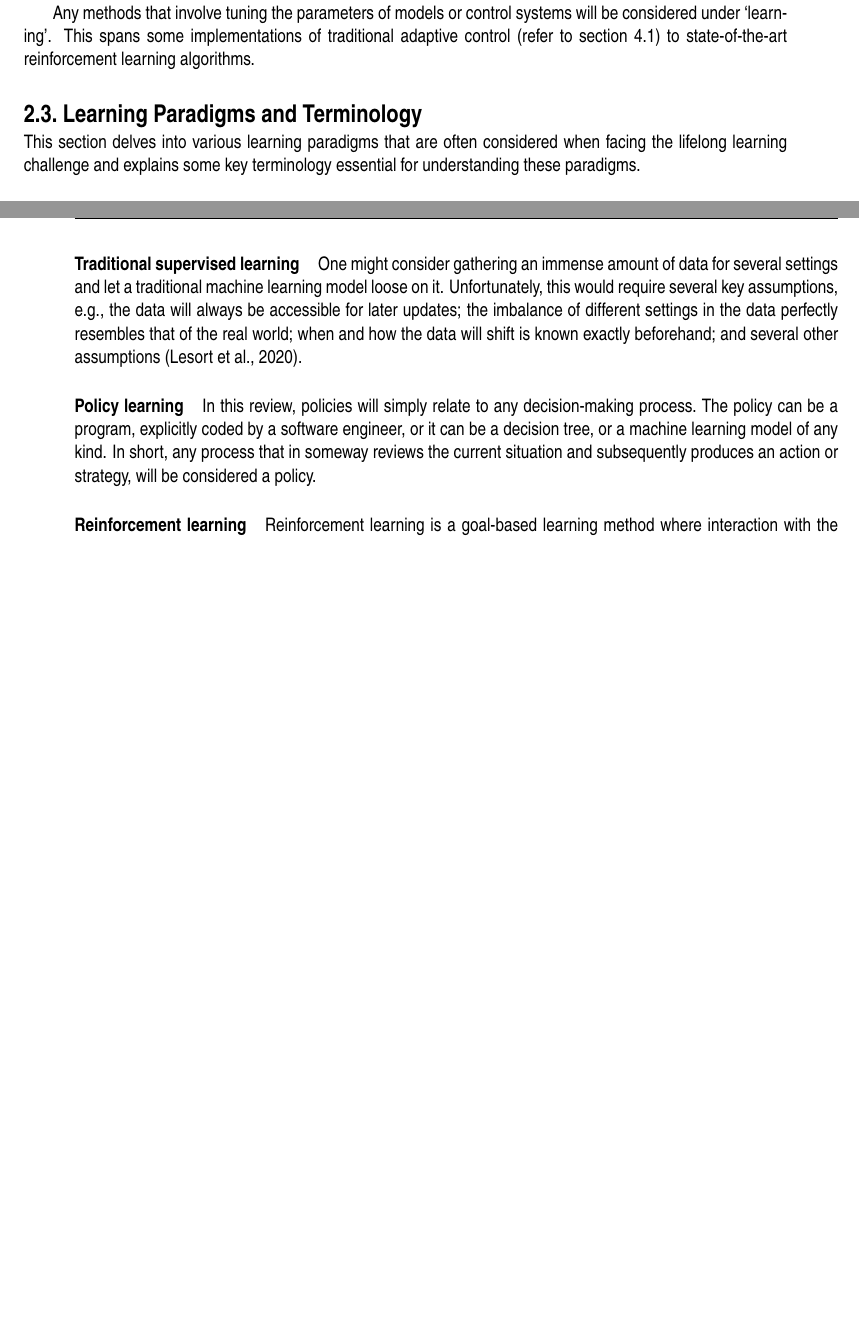
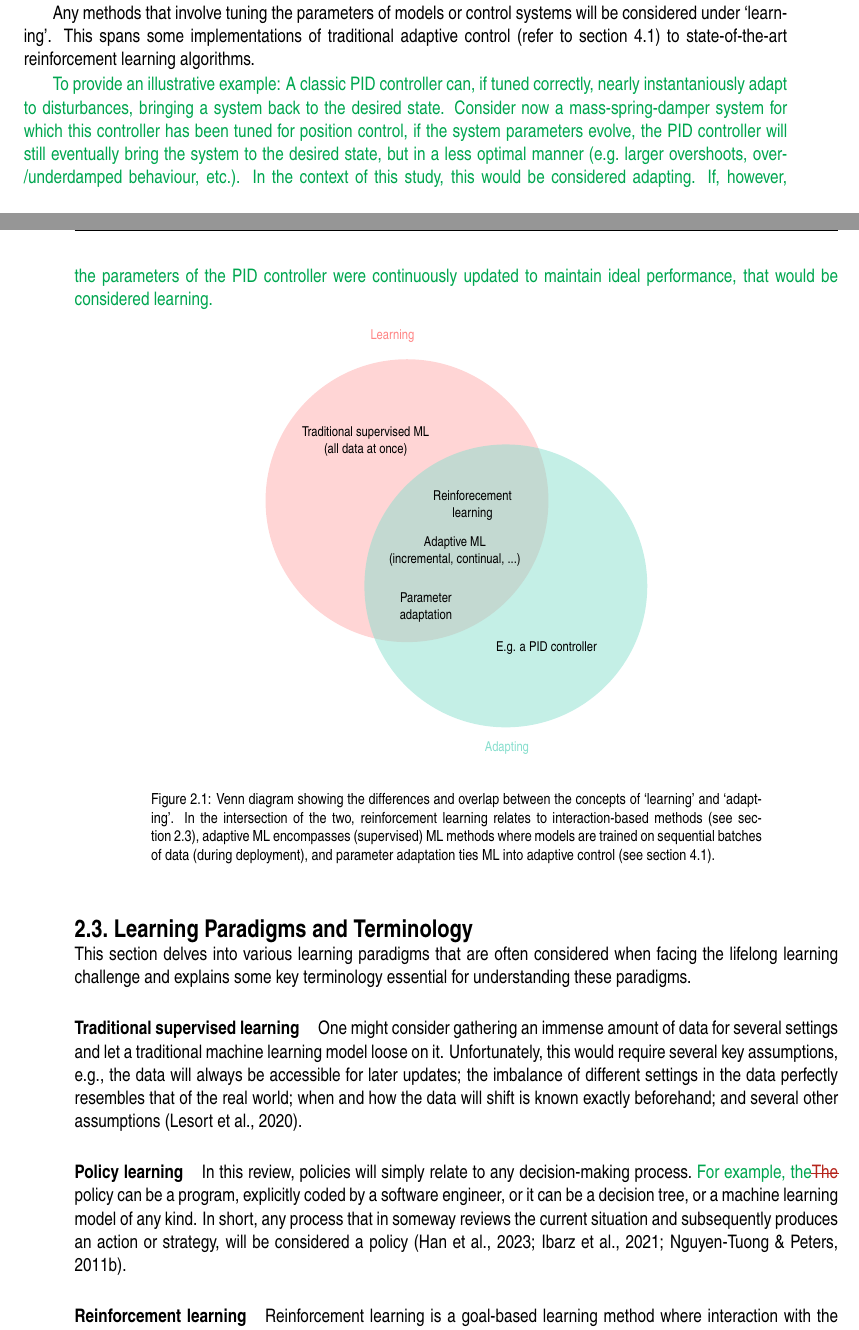
Before and after one commit to Evert-DV/Msc-Lifelong-Learning, a LaTeX thesis (reports/literature-study.tex, which reads reports/Literature study/background.tex): two parts of pages 11 and 12 of 35, joined at a grey line, cut so that both start at the same text, the shorter picture padded with empty space. Compiled offline with pdfLaTeX.

Commit message:
ch background feedback implementation

```diff
--- a/reports/Literature study/background.tex
+++ b/reports/Literature study/background.tex
@@ -23,6 +23,23 @@ Adapting to a change or disturbance does not have to directly involve learning m
 Any methods that involve tuning the parameters of models or control systems will be considered under `learning'.
 This spans some implementations of traditional adaptive control (refer to \cref{sec:adaptive-control}) to state-of-the-art reinforcement learning algorithms.
 
+\added{
+To provide an illustrative example: A classic PID controller can, if tuned correctly, nearly instantaniously adapt to disturbances, bringing a system back to the desired state.
+Consider now a mass-spring-damper system for which this controller has been tuned for position control, if the system parameters evolve, the PID controller will still eventually bring the system to the desired state, but in a less optimal manner (e.g.\ larger overshoots, over-/underdamped behaviour, etc.).
+In the context of this study, this would be considered adapting.
+If, however, the parameters of the PID controller were continuously updated to maintain ideal performance, that would be considered learning.
+}
+
+\begin{figure}[!htb]
+    \begin{center}
+        \def\svgwidth{0.5\textwidth}
+        \scriptsize\input{Literature study/figures/venn.pdf_tex}
+    \end{center}
+    \captionsetup{width=0.8\textwidth}
+    \caption{Venn diagram showing the differences and overlap between the concepts of `learning' and `adapting'.
+    In the intersection of the two, reinforcement learning relates to interaction-based methods (see \cref{par:RL}), adaptive ML encompasses (supervised) ML methods where models are trained on sequential batches of data (during deployment), and parameter adaptation ties ML into adaptive control (see \cref{sec:adaptive-control}).}
+    \label{fig:venn}
+\end{figure}
 
 \section{Learning Paradigms and Terminology}\label{sec:paradigms}
 This section delves into various learning paradigms that are often considered when facing the lifelong learning challenge and explains some key terminology essential for understanding these paradigms.
@@ -31,11 +48,11 @@ This section delves into various learning paradigms that are often considered wh
 One might consider gathering an immense amount of data for several settings and let a traditional machine learning model loose on it.
 Unfortunately, this would require several key assumptions, e.g., the data will always be accessible for later updates; the imbalance of different settings in the data perfectly resembles that of the real world; when and how the data will shift is known exactly beforehand; and several other assumptions~\cite{Lesort2020}.
 
-\paragraph{Policy learning}  % TODO: refs
-In this review, policies will simply relate to any decision-making process.\ The policy can be a program, explicitly coded by a software engineer, or it can be a decision tree, or a machine learning model of any kind.
-In short, any process that in someway reviews the current situation and subsequently produces an action or strategy, will be considered a policy.
+\paragraph{Policy learning}
+In this review, policies will simply relate to any decision-making process.\ \replaced{For example, the}{The} policy can be a program, explicitly coded by a software engineer, or it can be a decision tree, or a machine learning model of any kind.
+In short, any process that in someway reviews the current situation and subsequently produces an action or strategy, will be considered a policy~\cite{Nguyen-Tuong2011, Han2023a, Ibarz2021}.
 
-\paragraph{Reinforcement learning}
+\paragraph{Reinforcement learning}\label{par:RL}
 Reinforcement learning is a goal-based learning method where interaction with the environment is key.
 It is akin to teaching a pet a trick, where good behaviors are rewarded with a treat, thereby encouraging the decision-making process to repeat the behavior or produce others like it.
 
--- a/reports/literature-study.tex
+++ b/reports/literature-study.tex
@@ -21,6 +21,7 @@
 
 \addbibresource{Literature study/library.bib}
 
+\graphicspath{{Literature study/figures/}}
 % bold italic notation in math mode
 \newcommand{\bvec}[1]{\mathbfit{#1}}
 
```
Also changed, not shown: reports/Literature study/figures/venn.pdf (added), reports/Literature study/figures/venn.pdf_tex (added), reports/Literature study/background.tex (6 more changed lines), reports/literature-study.tex (2 more changed lines).
